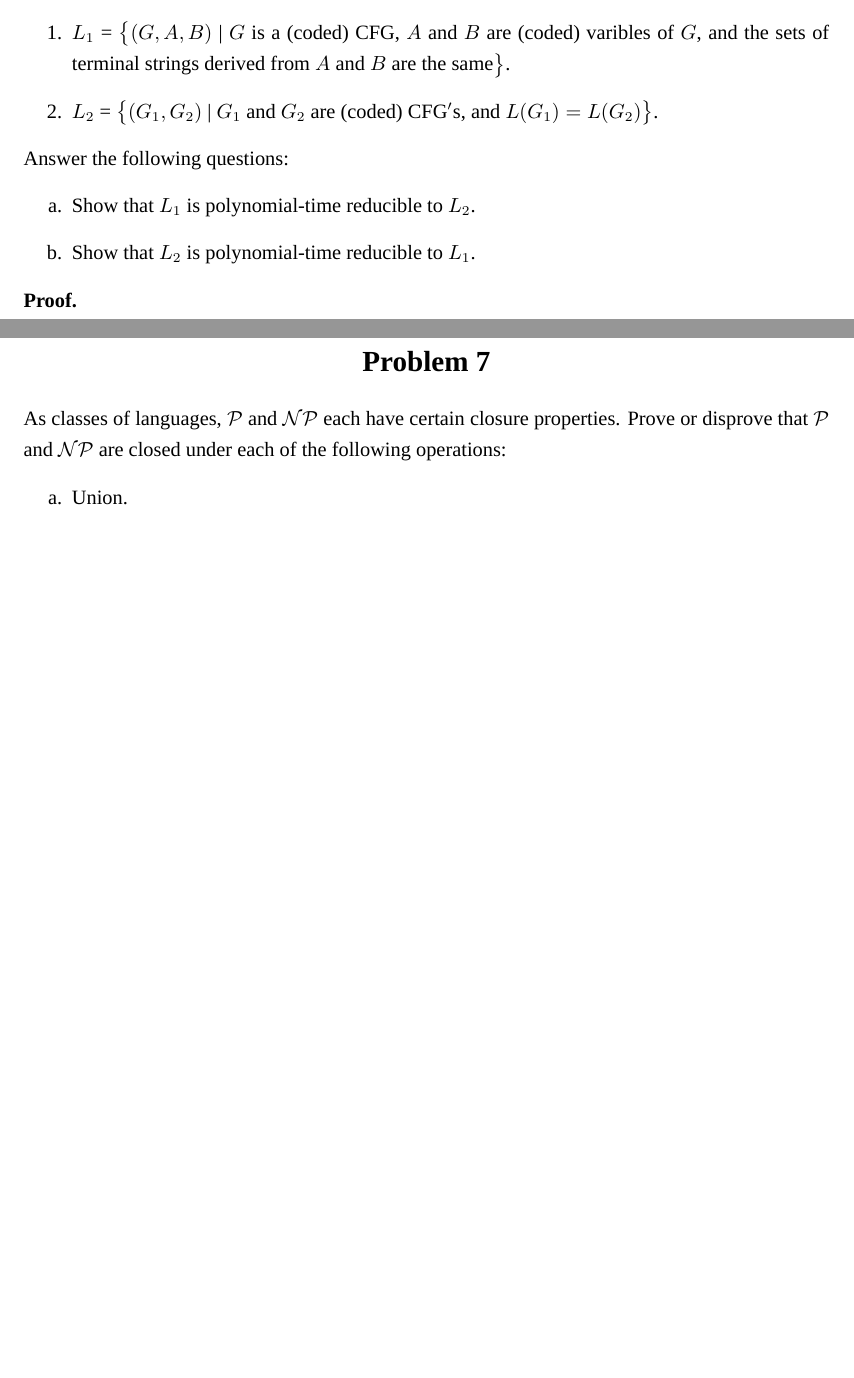
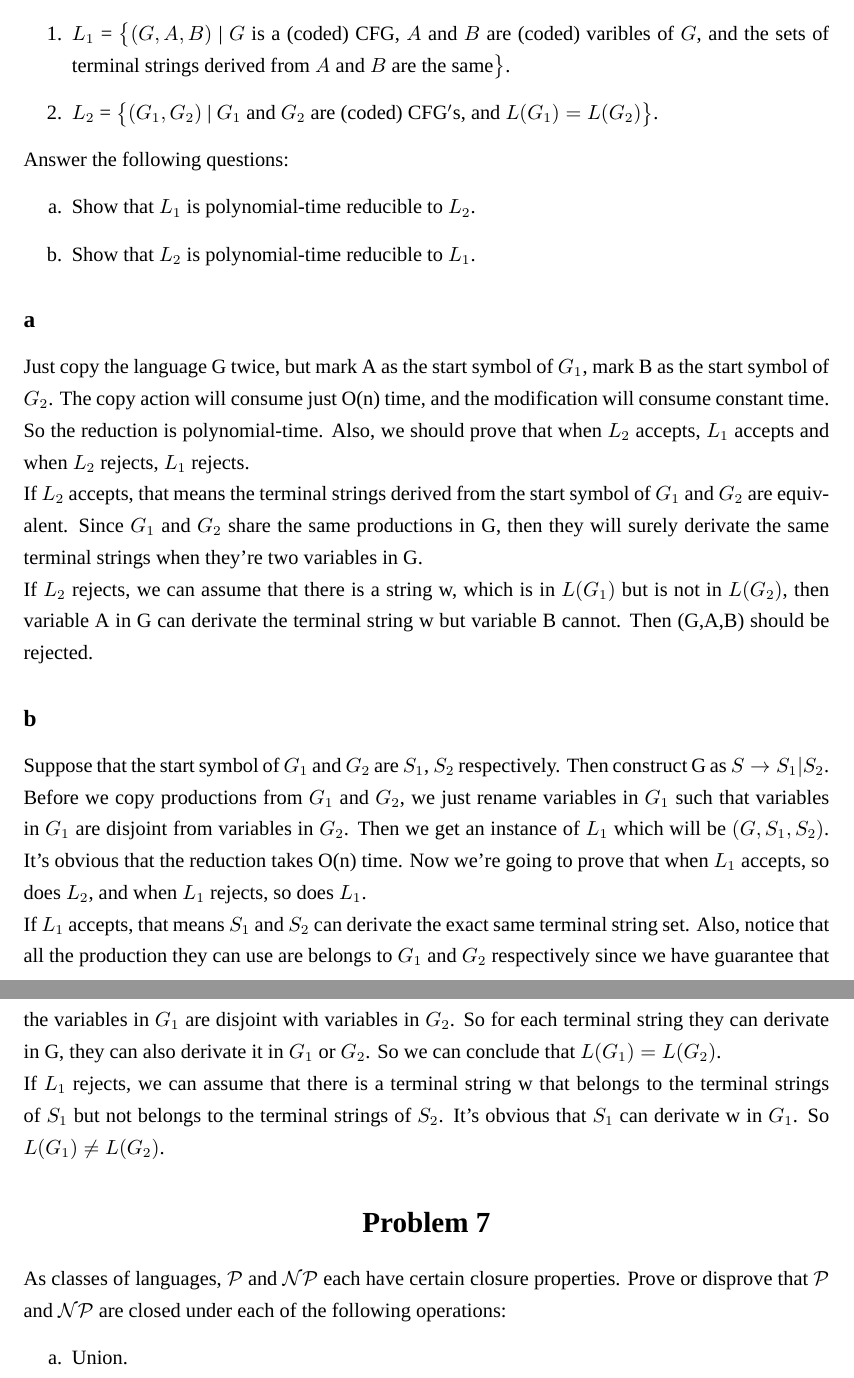
Before and after one commit to XZ-X/PTCHW, a LaTeX document (18-3.tex): two parts of pages 9 and 10 of 10, joined at a grey line, cut so that both start at the same text, the shorter picture padded with empty space. Compiled offline with XeLaTeX; a missing font is replaced by an installed copy or a similar font.

Commit message:
problem6

```diff
--- a/18-3.tex
+++ b/18-3.tex
@@ -392,9 +447,37 @@ Answer the following questions:
   \item[a.] Show that $L_1$ is polynomial-time reducible to $L_2$.
   \item[b.] Show that $L_2$ is polynomial-time reducible to $L_1$.
 \end{enumerate}
-\begin{prove}
-\end{prove}
-\newpage
+\subsection*{a}
+Just copy the language G twice, but mark A as the start symbol of $G_1$,
+mark B as the start symbol of $G_2$. The copy action will consume just O(n) time,
+and the modification will consume constant time. So the reduction is polynomial-time.
+Also, we should prove that when $L_2$ accepts, $L_1$ accepts and when $L_2$ rejects, $L_1$ rejects.
+
+If $L_2$ accepts, that means the terminal strings derived from the start symbol of $G_1$ and $G_2$
+are equivalent. Since $G_1$ and $G_2$ share the same productions in G, then they will surely derivate
+the same terminal strings when they're two variables in G.
+
+If $L_2$ rejects, we can assume that there is a string w, which is in $L(G_1)$ but is not in $L(G_2)$,
+then variable A in G can derivate the terminal string w but variable B cannot. Then (G,A,B) should be rejected.
+
+\subsection*{b}
+Suppose that the start symbol of $G_1$ and $G_2$ are $S_1$, $S_2$ respectively.
+Then construct G as $S\rightarrow S_1|S_2$. Before we copy productions from $G_1$ and $G_2$, we
+just rename variables in $G_1$ such that variables in $G_1$ are disjoint from variables in $G_2$.
+Then we get an instance of $L_1$ which will be $(G,S_1,S_2)$. It's obvious that the reduction takes
+O(n) time. Now we're going to prove that when $L_1$ accepts, so does $L_2$,
+ and when $L_1$ rejects, so does $L_1$.
+
+
+If $L_1$ accepts, that means $S_1$ and $S_2$ can derivate the exact same terminal string set.
+Also, notice that all the production they can use are belongs to $G_1$ and $G_2$ respectively since
+we have guarantee that the variables in $G_1$ are disjoint with variables in $G_2$. So for each terminal
+string they can derivate in G, they can also derivate it in $G_1$ or $G_2$. So we can
+conclude that $L(G_1)=L(G_2)$.
+
+If $L_1$ rejects, we can assume that there is a terminal string w that belongs to
+the terminal strings of $S_1$ but not belongs to the terminal strings of $S_2$. It's obvious that
+$S_1$ can derivate w in $G_1$. So $L(G_1) \neq L(G_2)$.
 
 \section*{Problem 7}
 As classes of languages, $\mathcal{P}$ and $\mathcal{NP}$ each have certain closure properties. Prove or disprove that $\mathcal{P}$ and $\mathcal{NP}$ are closed under each of the following operations:
```
Also changed, not shown: 18-3.pdf, 18-3.tex (61 more changed lines).
